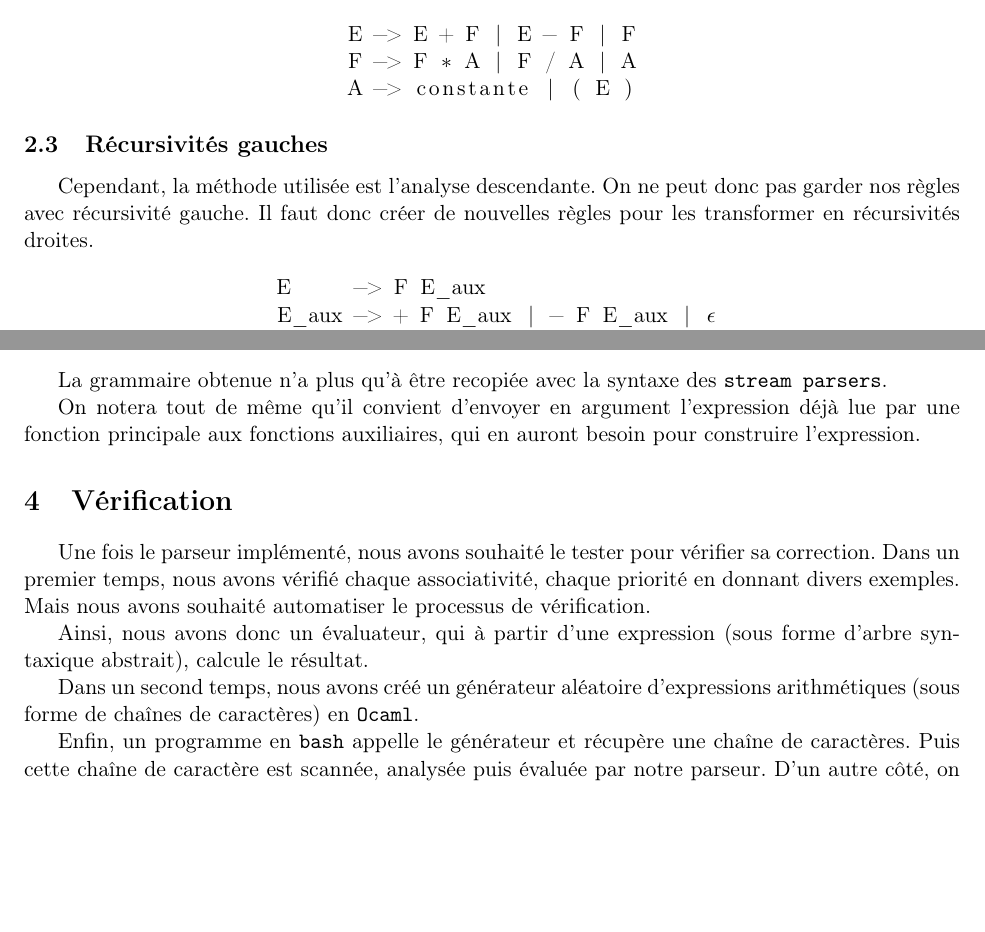
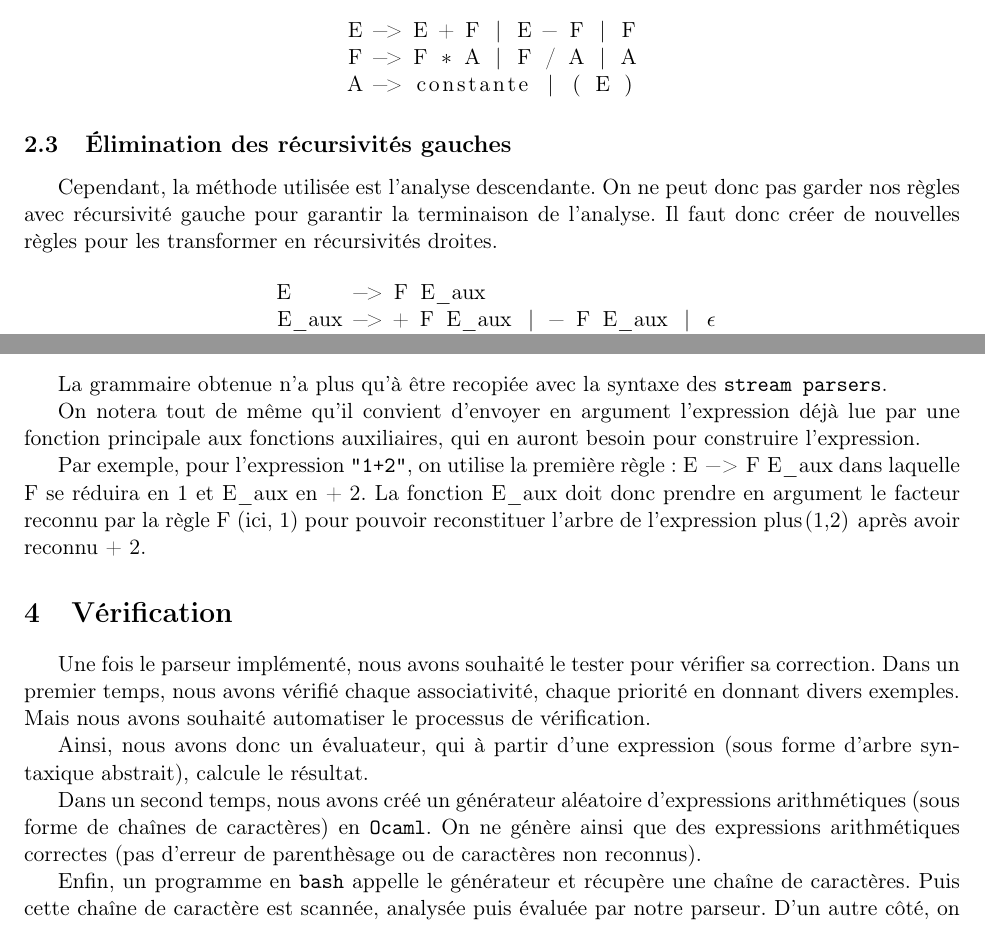
Before and after one commit to Aurele-Barriere/COMP_homework, a LaTeX document (rapport/rapport.tex): two parts of pages 2 and 3 of 4, joined at a grey line, cut so that both start at the same text, the shorter picture padded with empty space. Compiled offline with pdfLaTeX.

Commit message:
explanation of arguments to auxiliary functions

```diff
--- a/rapport/rapport.tex
+++ b/rapport/rapport.tex
@@ -67,8 +67,8 @@ A -> constante | ( E )
 \end{tabular}
 \end{center}
 
-\subsection{Récursivités gauches}
-Cependant, la méthode utilisée est l'analyse descendante. On ne peut donc pas garder nos règles avec récursivité gauche. Il faut donc créer de nouvelles règles pour les transformer en récursivités droites.
+\subsection{Élimination des récursivités gauches}
+Cependant, la méthode utilisée est l'analyse descendante. On ne peut donc pas garder nos règles avec récursivité gauche pour garantir la terminaison de l'analyse. Il faut donc créer de nouvelles règles pour les transformer en récursivités droites.
 \begin{center}
 \begin{tabular}{c}
 \begin{lstlisting}[escapeinside={!}{!}]
@@ -131,7 +131,9 @@ A     -> constante | ( E )
 La grammaire obtenue n'a plus qu'à être recopiée avec la syntaxe des \texttt{stream parsers}.
 
 On notera tout de même qu'il convient d'envoyer en argument l'expression déjà lue par une fonction principale aux fonctions auxiliaires, qui en auront besoin pour construire l'expression.
-% il me faut un exemple ici
+
+Par exemple,  pour l'expression \texttt{"1+2"}, on utilise la première règle : \lstinline{E -> F E_aux} dans laquelle \lstinline{F} se réduira en \lstinline{1} et \lstinline{E_aux} en \lstinline{+ 2}. La fonction \lstinline{E_aux} doit donc prendre en argument le facteur reconnu par la règle \lstinline{F} (ici, 1) pour pouvoir reconstituer l'arbre de l'expression \lstinline{plus(1,2)} après avoir reconnu \lstinline{+ 2}.
+
 
 \section{Vérification}
 Une fois le parseur implémenté, nous avons souhaité le tester pour vérifier sa correction.
@@ -140,8 +142,10 @@ Dans un premier temps, nous avons vérifié chaque associativité, chaque priori
 
 Ainsi, nous avons donc un évaluateur, qui à partir d'une expression (sous forme d'arbre syntaxique abstrait), calcule le résultat.
 
-Dans un second temps, nous avons créé un générateur aléatoire d'expressions arithmétiques (sous forme de chaînes de caractères) en \texttt{Ocaml}.
-%détailler le générateur
+Dans un second temps, nous avons créé un générateur aléatoire d'expressions arithmétiques (sous forme de chaînes de caractères) en \texttt{Ocaml}. On ne génère ainsi que des expressions arithmétiques correctes (pas d'erreur de parenthèsage ou de caractères non reconnus).
+
+
+
 
 Enfin, un programme en \texttt{bash} appelle le générateur et récupère une chaîne de caractères. Puis cette chaîne de caractère est scannée, analysée puis évaluée par notre parseur. D'un autre côté, on évalue également l'expression en \texttt{Python} (qui utilise les mêmes priorités et associativité que celles de notre parseur). Enfin, on compare les résultats.
 
```
Also changed, not shown: rapport/rapport.pdf.
